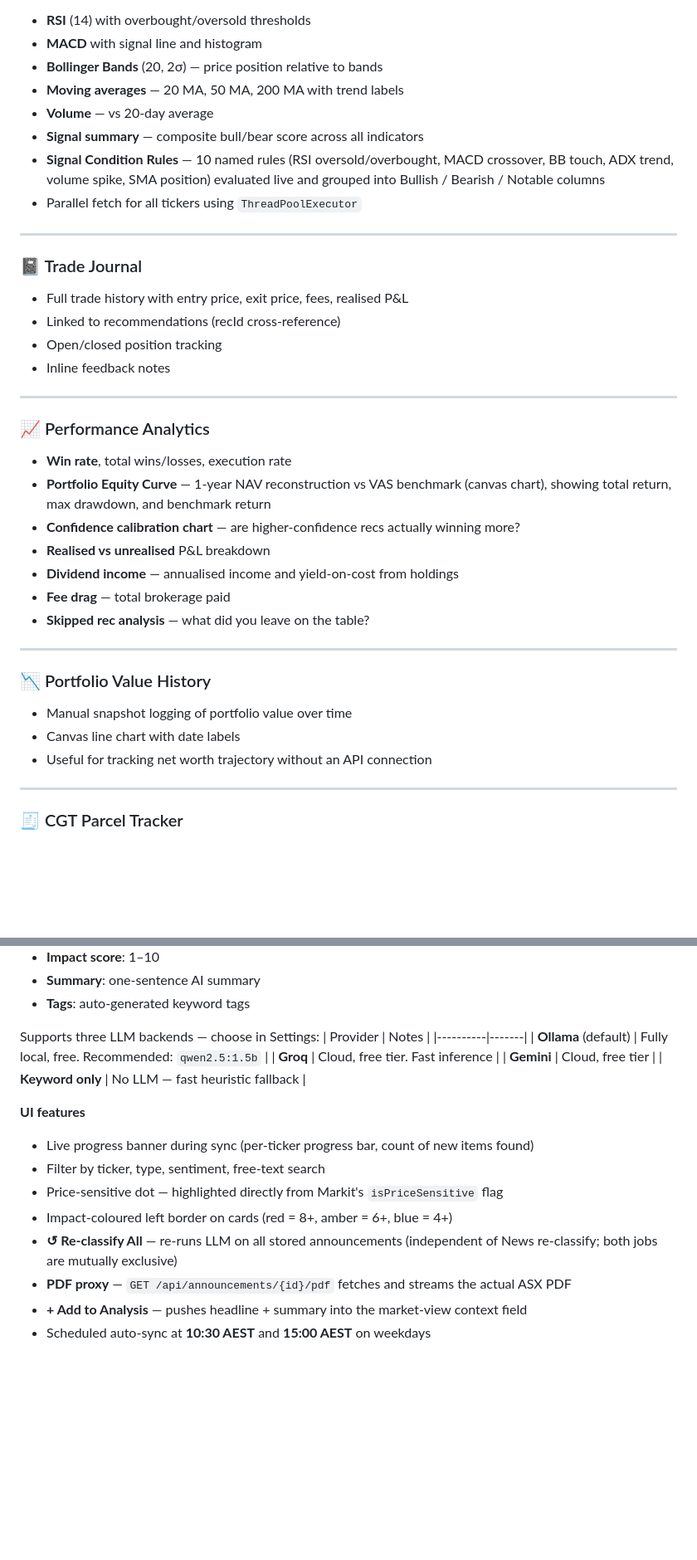
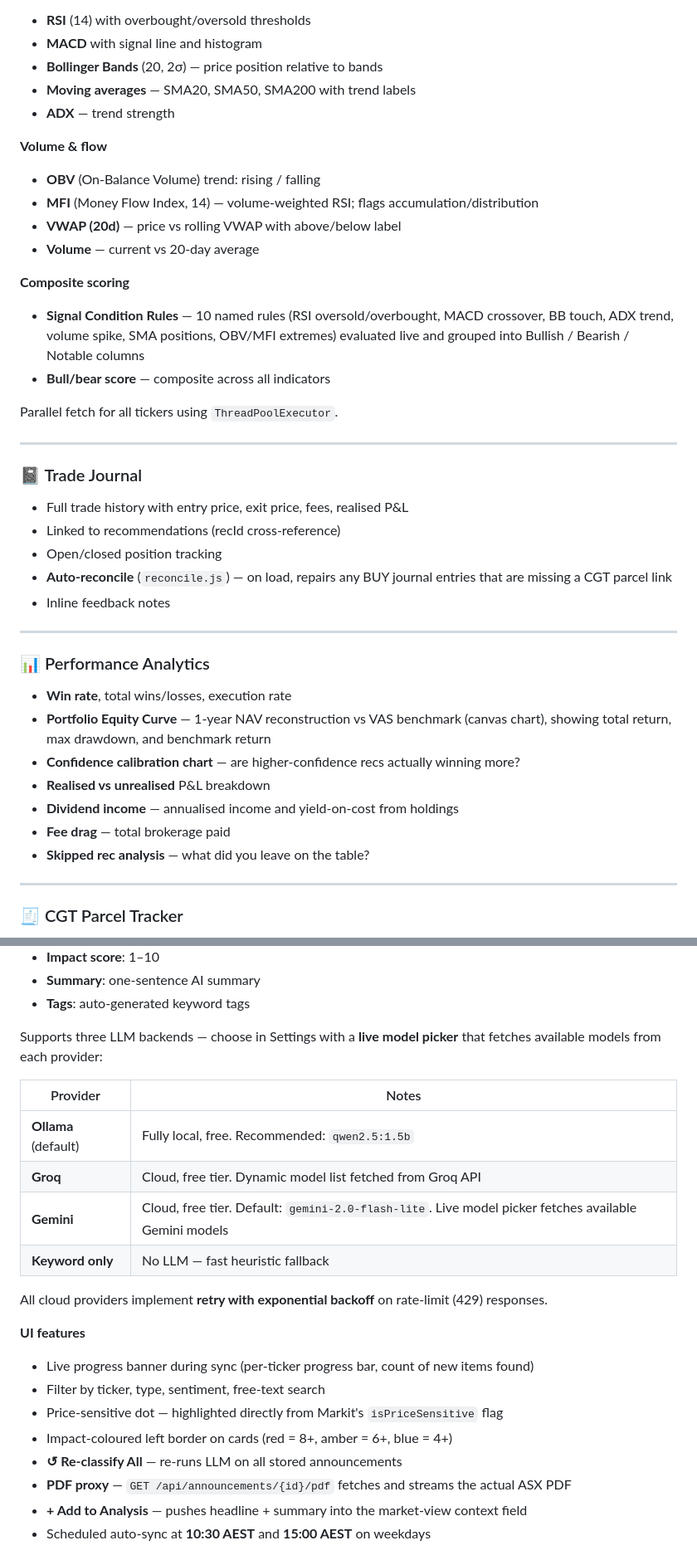
Before and after one commit to tan-thph/sloth-asx-trader, a Markdown page: README.md, 2 parts joined by grey strips. Shown at 83% size. Drawn GitHub-style; blank space fills up the shorter version.

```diff
--- a/README.md
+++ b/README.md
@@ -139,11 +170,20 @@ Real-time technical indicator panel powered by **yfinance**:
 - **RSI** (14) with overbought/oversold thresholds
 - **MACD** with signal line and histogram
 - **Bollinger Bands** (20, 2σ) — price position relative to bands
-- **Moving averages** — 20 MA, 50 MA, 200 MA with trend labels
-- **Volume** — vs 20-day average
-- **Signal summary** — composite bull/bear score across all indicators
-- **Signal Condition Rules** — 10 named rules (RSI oversold/overbought, MACD crossover, BB touch, ADX trend, volume spike, SMA position) evaluated live and grouped into Bullish / Bearish / Notable columns
-- Parallel fetch for all tickers using `ThreadPoolExecutor`
+- **Moving averages** — SMA20, SMA50, SMA200 with trend labels
+- **ADX** — trend strength
+
+**Volume & flow**
+- **OBV** (On-Balance Volume) trend: rising / falling
+- **MFI** (Money Flow Index, 14) — volume-weighted RSI; flags accumulation/distribution
+- **VWAP (20d)** — price vs rolling VWAP with above/below label
+- **Volume** — current vs 20-day average
+
+**Composite scoring**
+- **Signal Condition Rules** — 10 named rules (RSI oversold/overbought, MACD crossover, BB touch, ADX trend, volume spike, SMA positions, OBV/MFI extremes) evaluated live and grouped into Bullish / Bearish / Notable columns
+- **Bull/bear score** — composite across all indicators
+
+Parallel fetch for all tickers using `ThreadPoolExecutor`.
 
 ---
 
@@ -151,11 +191,12 @@ Real-time technical indicator panel powered by **yfinance**:
 - Full trade history with entry price, exit price, fees, realised P&L
 - Linked to recommendations (recId cross-reference)
 - Open/closed position tracking
+- **Auto-reconcile** (`reconcile.js`) — on load, repairs any BUY journal entries that are missing a CGT parcel link
 - Inline feedback notes
 
 ---
 
-### 📈 Performance Analytics
+### 📊 Performance Analytics
 - **Win rate**, total wins/losses, execution rate
 - **Portfolio Equity Curve** — 1-year NAV reconstruction vs VAS benchmark (canvas chart), showing total return, max drawdown, and benchmark return
 - **Confidence calibration chart** — are higher-confidence recs actually winning more?
@@ -163,13 +204,6 @@ Real-time technical indicator panel powered by **yfinance**:
 - **Dividend income** — annualised income and yield-on-cost from holdings
 - **Fee drag** — total brokerage paid
 - **Skipped rec analysis** — what did you leave on the table?
-
----
-
-### 📉 Portfolio Value History
-- Manual snapshot logging of portfolio value over time
-- Canvas line chart with date labels
-- Useful for tracking net worth trajectory without an API connection
 
 ---
 
@@ -276,20 +310,23 @@ Full announcement pipeline using the **Markit Digital API** (powers www2.asx.com
 - **Summary**: one-sentence AI summary
 - **Tags**: auto-generated keyword tags
 
-Supports three LLM backends — choose in Settings:
+Supports three LLM backends — choose in Settings with a **live model picker** that fetches available models from each provider:
+
 | Provider | Notes |
 |----------|-------|
 | **Ollama** (default) | Fully local, free. Recommended: `qwen2.5:1.5b` |
-| **Groq** | Cloud, free tier. Fast inference |
-| **Gemini** | Cloud, free tier |
+| **Groq** | Cloud, free tier. Dynamic model list fetched from Groq API |
+| **Gemini** | Cloud, free tier. Default: `gemini-2.0-flash-lite`. Live model picker fetches available Gemini models |
 | **Keyword only** | No LLM — fast heuristic fallback |
+
+All cloud providers implement **retry with exponential backoff** on rate-limit (429) responses.
 
 **UI features**
 - Live progress banner during sync (per-ticker progress bar, count of new items found)
 - Filter by ticker, type, sentiment, free-text search
 - Price-sensitive dot — highlighted directly from Markit's `isPriceSensitive` flag
 - Impact-coloured left border on cards (red = 8+, amber = 6+, blue = 4+)
-- **↺ Re-classify All** — re-runs LLM on all stored announcements (independent of News re-classify; both jobs are mutually exclusive)
+- **↺ Re-classify All** — re-runs LLM on all stored announcements
 - **PDF proxy** — `GET /api/announcements/{id}/pdf` fetches and streams the actual ASX PDF
 - **+ Add to Analysis** — pushes headline + summary into the market-view context field
 - Scheduled auto-sync at **10:30 AEST** and **15:00 AEST** on weekdays
```
Also changed, not shown: other parts of README.md (+55 -23 lines).
